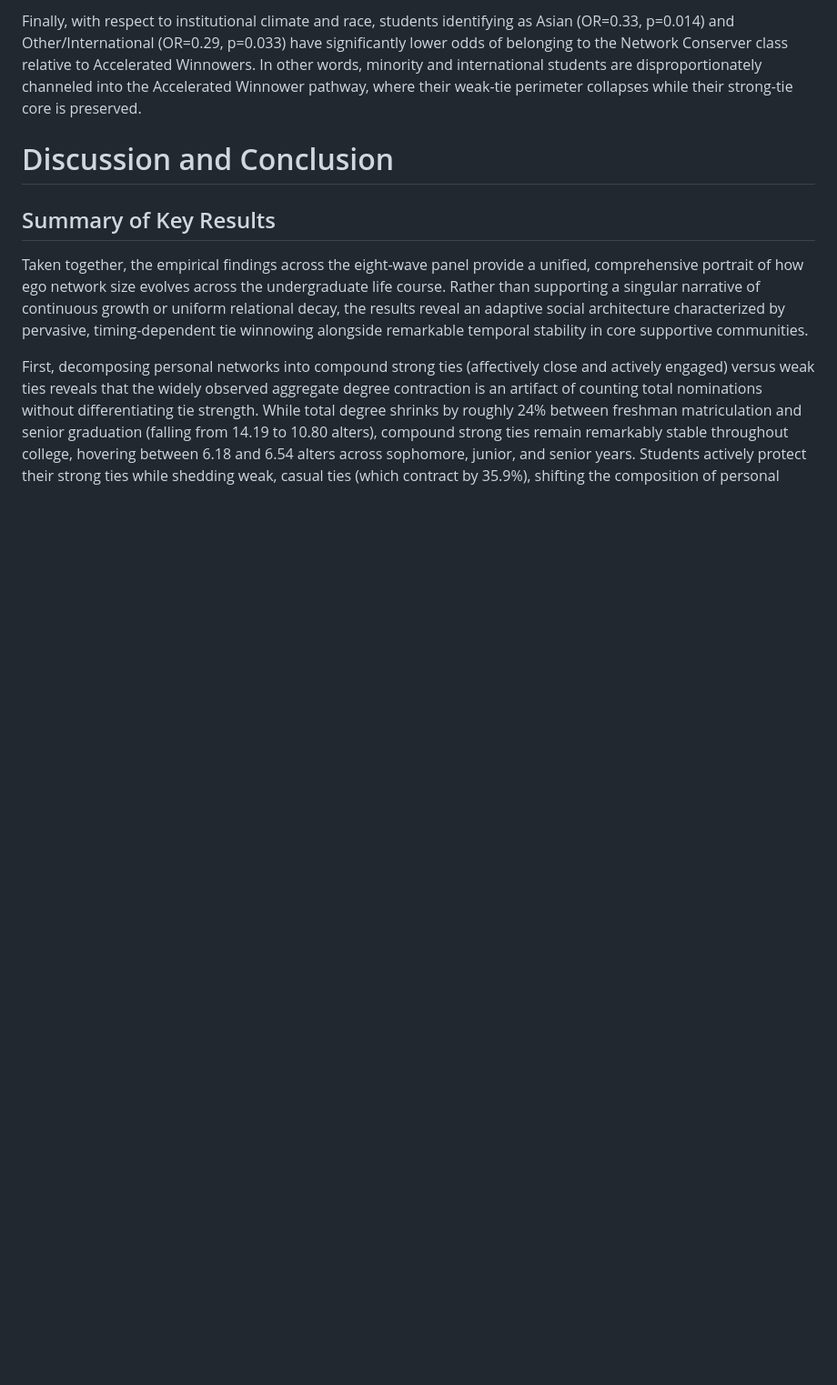
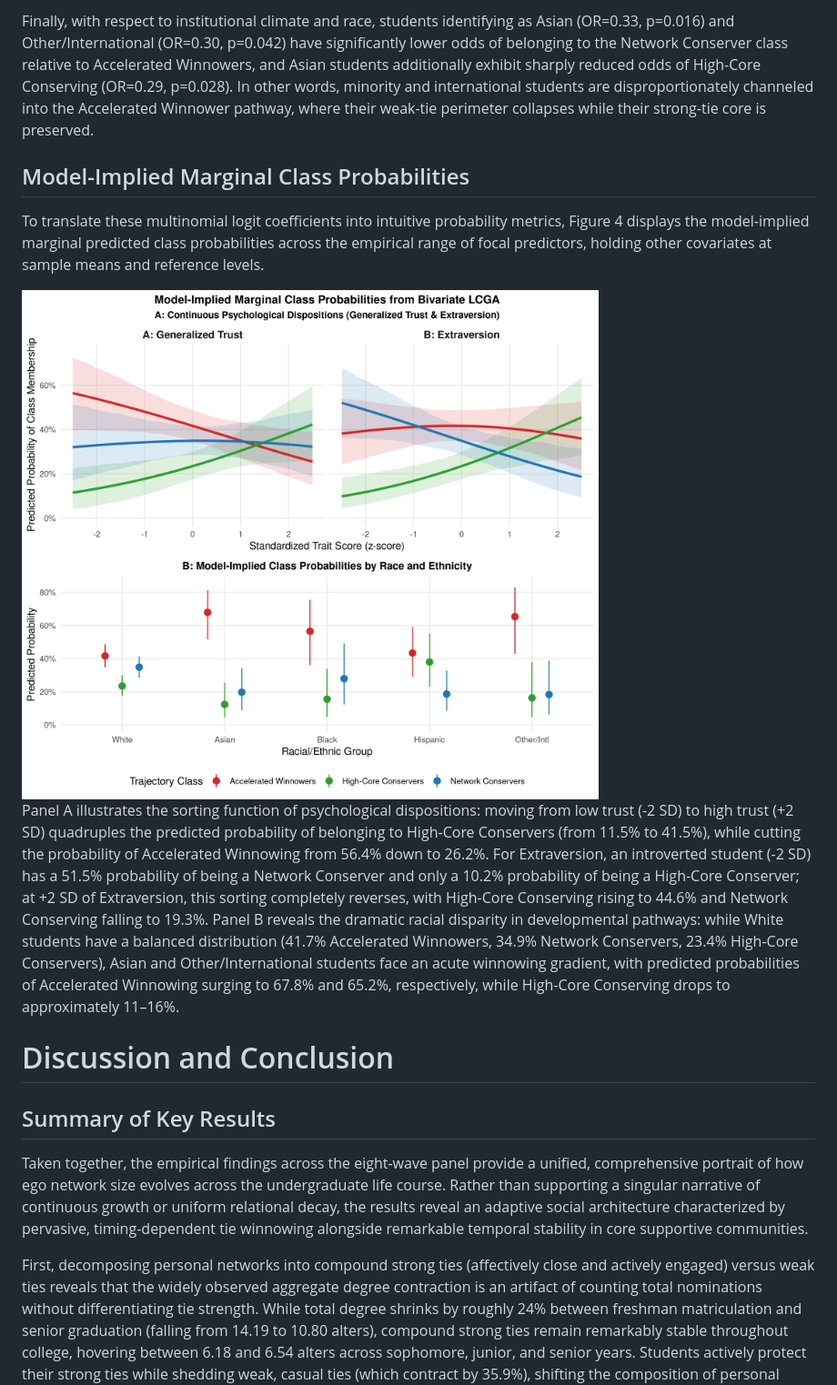
Before and after one commit to olizardo/predicting-degree-trajectories-NetHealth, a Markdown page: draft_manuscript.md, the part around the change printed below. Shown: that part at 91% size. Drawn GitHub-style; pictures changed too: Plots/fig4_bivariate_marginal_effects.png (added); blank space fills up the shorter version.

```diff
--- a/draft_manuscript.md
+++ b/draft_manuscript.md
@@ -237,5 +237,13 @@ Third, consistent with **Hypothesis 3**, Extraversion serves as a powerful engin
 
-Finally, with respect to institutional climate and race, students identifying as Asian (OR=0.33, p=0.014) and Other/International (OR=0.29, p=0.033) have significantly lower odds of belonging to the Network Conserver class relative to Accelerated Winnowers. In other words, minority and international students are disproportionately channeled into the Accelerated Winnower pathway, where their weak-tie perimeter collapses while their strong-tie core is preserved.
+Finally, with respect to institutional climate and race, students identifying as Asian (OR=0.33, p=0.016) and Other/International (OR=0.30, p=0.042) have significantly lower odds of belonging to the Network Conserver class relative to Accelerated Winnowers, and Asian students additionally exhibit sharply reduced odds of High-Core Conserving (OR=0.29, p=0.028). In other words, minority and international students are disproportionately channeled into the Accelerated Winnower pathway, where their weak-tie perimeter collapses while their strong-tie core is preserved.
+
+## Model-Implied Marginal Class Probabilities
+
+To translate these multinomial logit coefficients into intuitive probability metrics, Figure 4 displays the model-implied marginal predicted class probabilities across the empirical range of focal predictors, holding other covariates at sample means and reference levels.
+
+<img src="Plots/fig4_bivariate_marginal_effects.png" style="width:6.5in;" />
+
+Panel A illustrates the sorting function of psychological dispositions: moving from low trust (-2 SD) to high trust (+2 SD) quadruples the predicted probability of belonging to High-Core Conservers (from 11.5% to 41.5%), while cutting the probability of Accelerated Winnowing from 56.4% down to 26.2%. For Extraversion, an introverted student (-2 SD) has a 51.5% probability of being a Network Conserver and only a 10.2% probability of being a High-Core Conserver; at +2 SD of Extraversion, this sorting completely reverses, with High-Core Conserving rising to 44.6% and Network Conserving falling to 19.3%. Panel B reveals the dramatic racial disparity in developmental pathways: while White students have a balanced distribution (41.7% Accelerated Winnowers, 34.9% Network Conservers, 23.4% High-Core Conservers), Asian and Other/International students face an acute winnowing gradient, with predicted probabilities of Accelerated Winnowing surging to 67.8% and 65.2%, respectively, while High-Core Conserving drops to approximately 11–16%.
 
 # Discussion and Conclusion
 
```
Also changed, not shown: other parts of draft_manuscript.md (+31 -31 lines), AGENTS.md (+3 -2 lines), Plots/fig3_bivariate_mlogit_forest_plot.png, output/figures/fig3_bivariate_mlogit_forest_plot.png, output/figures/fig4_bivariate_marginal_effects.png (added), 4 other files.
